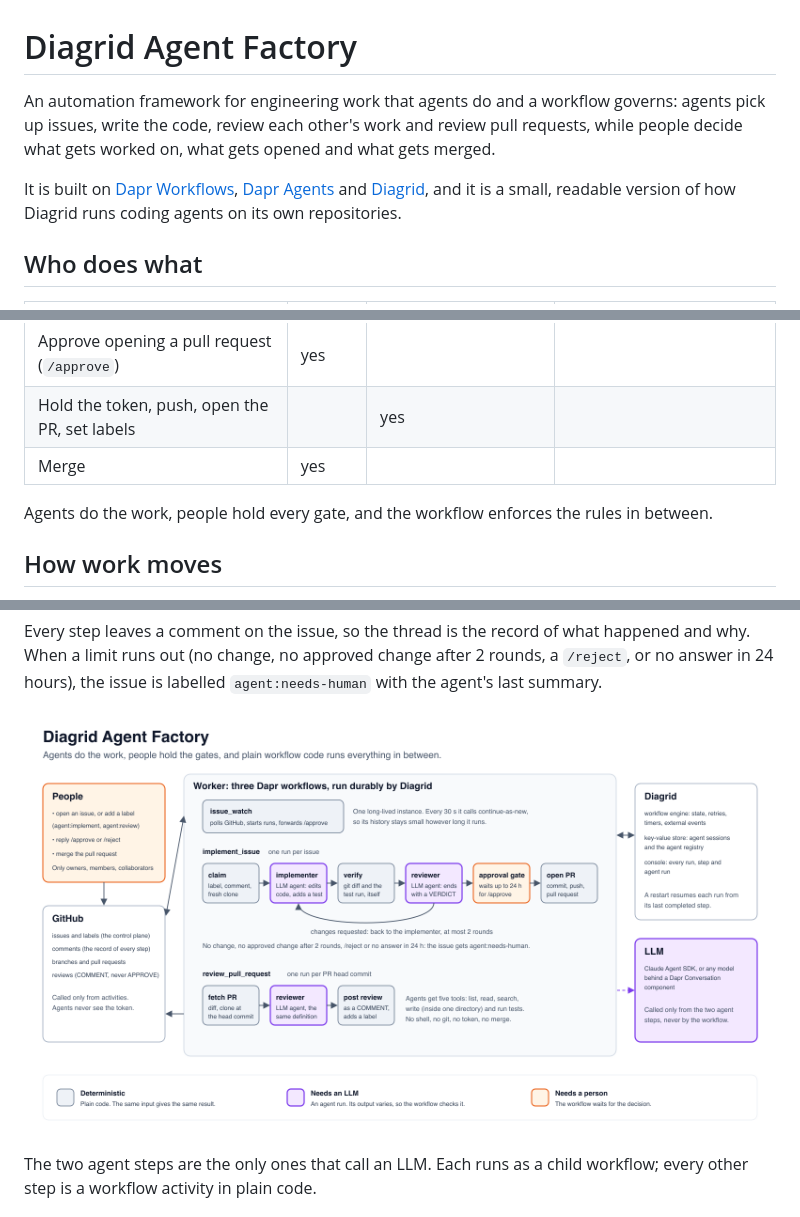
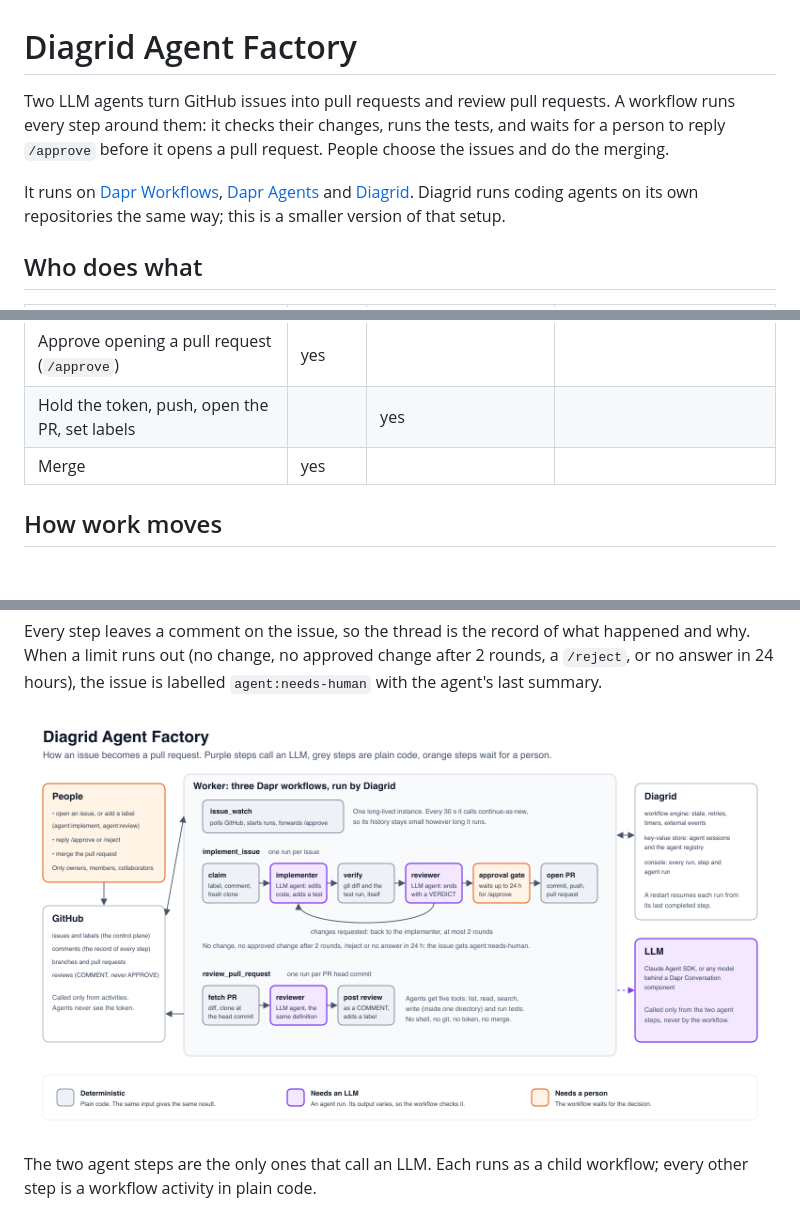
Before and after one commit to diagrid-labs/diagrid-agent-factory, a Markdown page: README.md, 3 parts joined by grey strips. Drawn GitHub-style; pictures changed too: docs/architecture.png; blank space fills up the shorter version.

Commit message:
Plainer wording in the README and diagram

```diff
--- a/README.md
+++ b/README.md
@@ -1,14 +1,14 @@
 # Diagrid Agent Factory
 
-An automation framework for engineering work that agents do and a workflow
-governs: agents pick up issues, write the code, review each other's work and
-review pull requests, while people decide what gets worked on, what gets opened
-and what gets merged.
+Two LLM agents turn GitHub issues into pull requests and review pull requests.
+A workflow runs every step around them: it checks their changes, runs the tests,
+and waits for a person to reply `/approve` before it opens a pull request.
+People choose the issues and do the merging.
 
-It is built on [Dapr Workflows](https://docs.dapr.io/developing-applications/building-blocks/workflow/),
+It runs on [Dapr Workflows](https://docs.dapr.io/developing-applications/building-blocks/workflow/),
 [Dapr Agents](https://github.com/dapr/dapr-agents) and
-[Diagrid](https://www.diagrid.io/catalyst), and it is a small, readable
-version of how Diagrid runs coding agents on its own repositories.
+[Diagrid](https://www.diagrid.io/catalyst). Diagrid runs coding agents on its own
+repositories the same way; this is a smaller version of that setup.
 
 ## Who does what
 
@@ -21,9 +21,6 @@ version of how Diagrid runs coding agents on its own repositories.
 | Approve opening a pull request (`/approve`) | yes | | |
 | Hold the token, push, open the PR, set labels | | yes | |
 | Merge | yes | | |
-
-Agents do the work, people hold every gate, and the workflow enforces the rules
-in between.
 
 ## How work moves
 
```
Also changed, not shown: other parts of README.md (+2 -2 lines), 1 other file.
